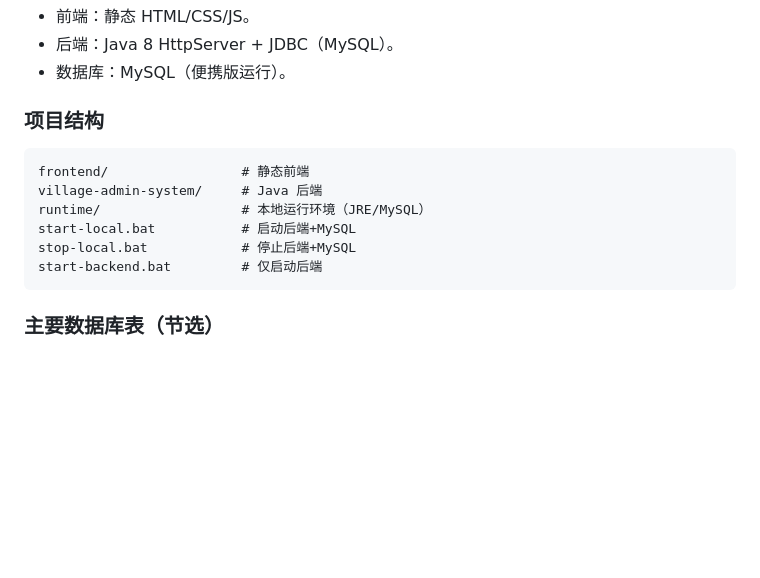
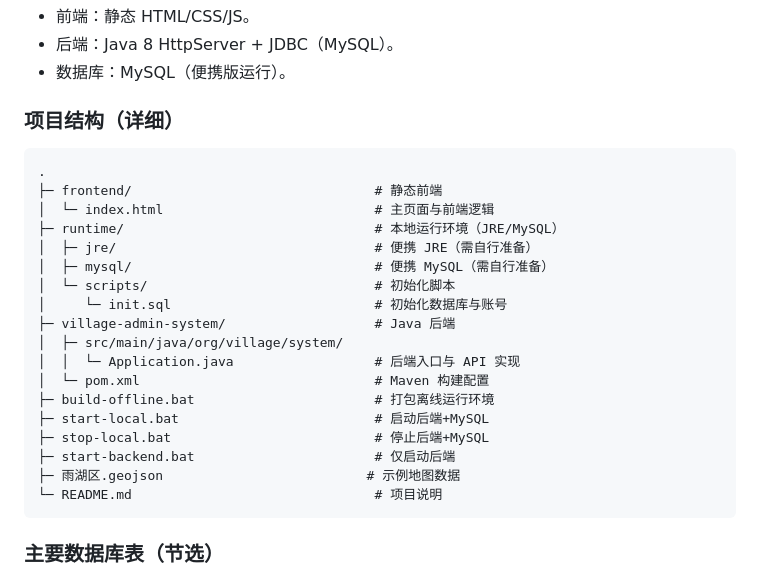
Before and after one commit to lydlg-alone/countryside, a Markdown page: README.md, the part around the change. Rendered like a GitHub page; blank space fills up the shorter version.

Commit message:
Update README project structure

````diff
--- a/README.md
+++ b/README.md
@@ -46,14 +46,26 @@ Village 管理系统是面向村级治理与服务的轻量化管理平台，提
 - 后端：Java 8 HttpServer + JDBC（MySQL）。
 - 数据库：MySQL（便携版运行）。
 
-### 项目结构
+### 项目结构（详细）
 ```
-frontend/                 # 静态前端
-village-admin-system/     # Java 后端
-runtime/                  # 本地运行环境（JRE/MySQL）
-start-local.bat           # 启动后端+MySQL
-stop-local.bat            # 停止后端+MySQL
-start-backend.bat         # 仅启动后端
+.
+├─ frontend/                               # 静态前端
+│  └─ index.html                           # 主页面与前端逻辑
+├─ runtime/                                # 本地运行环境（JRE/MySQL）
+│  ├─ jre/                                 # 便携 JRE（需自行准备）
+│  ├─ mysql/                               # 便携 MySQL（需自行准备）
+│  └─ scripts/                             # 初始化脚本
+│     └─ init.sql                          # 初始化数据库与账号
+├─ village-admin-system/                   # Java 后端
+│  ├─ src/main/java/org/village/system/
+│  │  └─ Application.java                  # 后端入口与 API 实现
+│  └─ pom.xml                              # Maven 构建配置
+├─ build-offline.bat                       # 打包离线运行环境
+├─ start-local.bat                         # 启动后端+MySQL
+├─ stop-local.bat                          # 停止后端+MySQL
+├─ start-backend.bat                       # 仅启动后端
+├─ 雨湖区.geojson                          # 示例地图数据
+└─ README.md                               # 项目说明
 ```
 
 ### 主要数据库表（节选）
````
